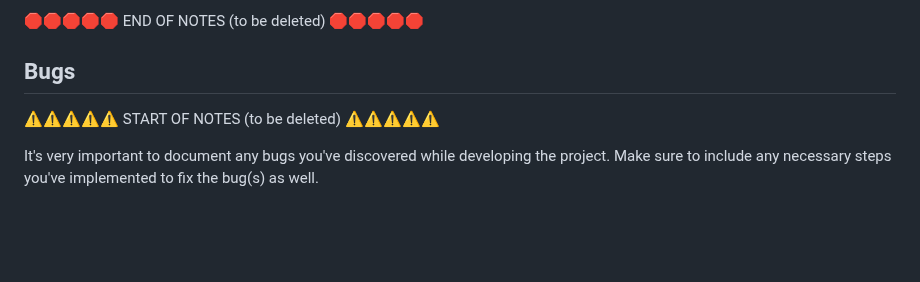
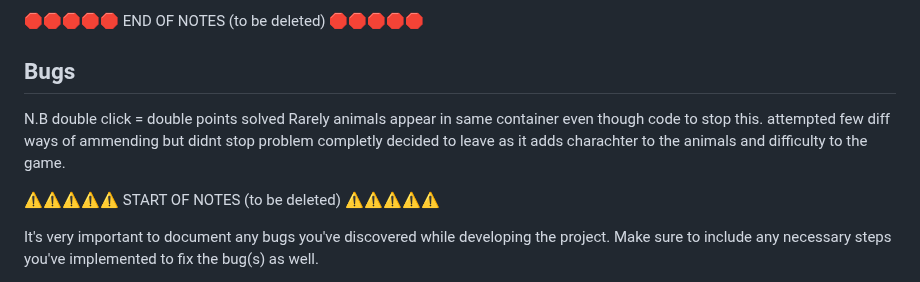
Before and after one commit to Jaycode88/msp-2, a Markdown page: TESTING.md, the part around the change. Drawn GitHub-style; blank space fills up the shorter version.

Commit message:
Add: notes to bugs TESTING.md

```diff
--- a/TESTING.md
+++ b/TESTING.md
@@ -242,6 +242,9 @@ This can be used for both "fixed" and "unresolved" issues.
 
 ## Bugs
 
+N.B double click = double points solved
+Rarely animals appear in same container even though code to stop this. attempted few diff ways of ammending but didnt stop problem completly decided to leave as it adds charachter to the animals and difficulty to the game.
+
 ⚠️⚠️⚠️⚠️⚠️ START OF NOTES (to be deleted) ⚠️⚠️⚠️⚠️⚠️
 
 It's very important to document any bugs you've discovered while developing the project.
```
